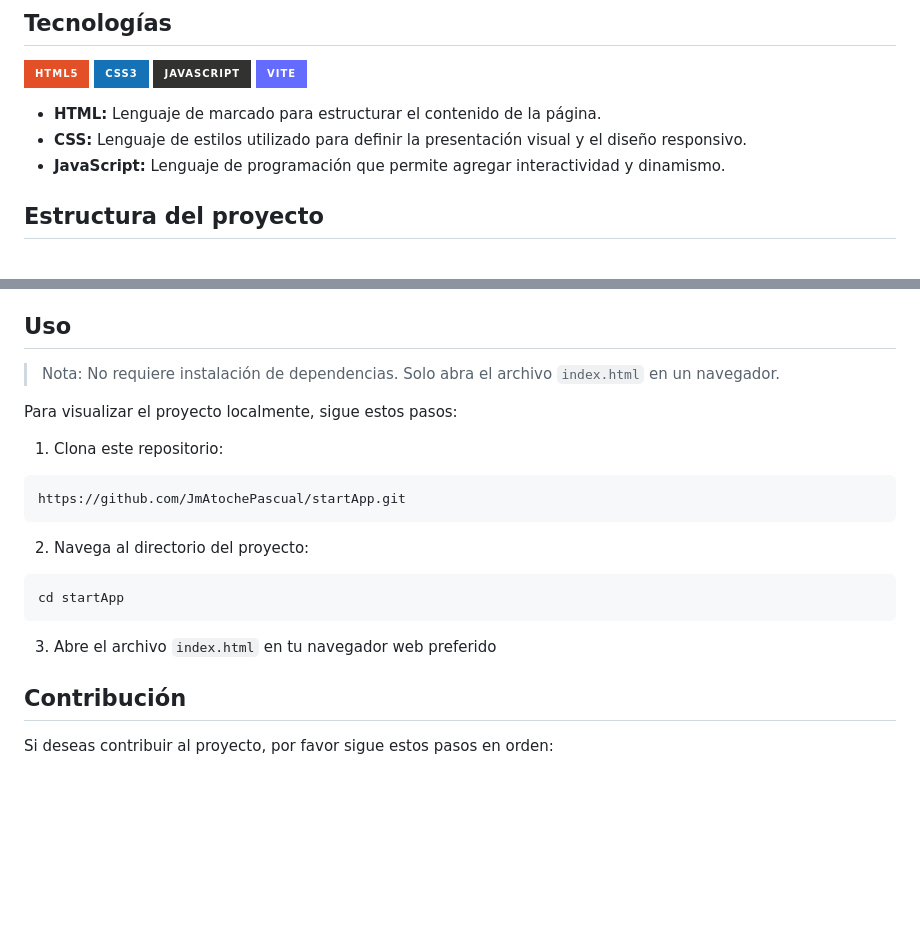
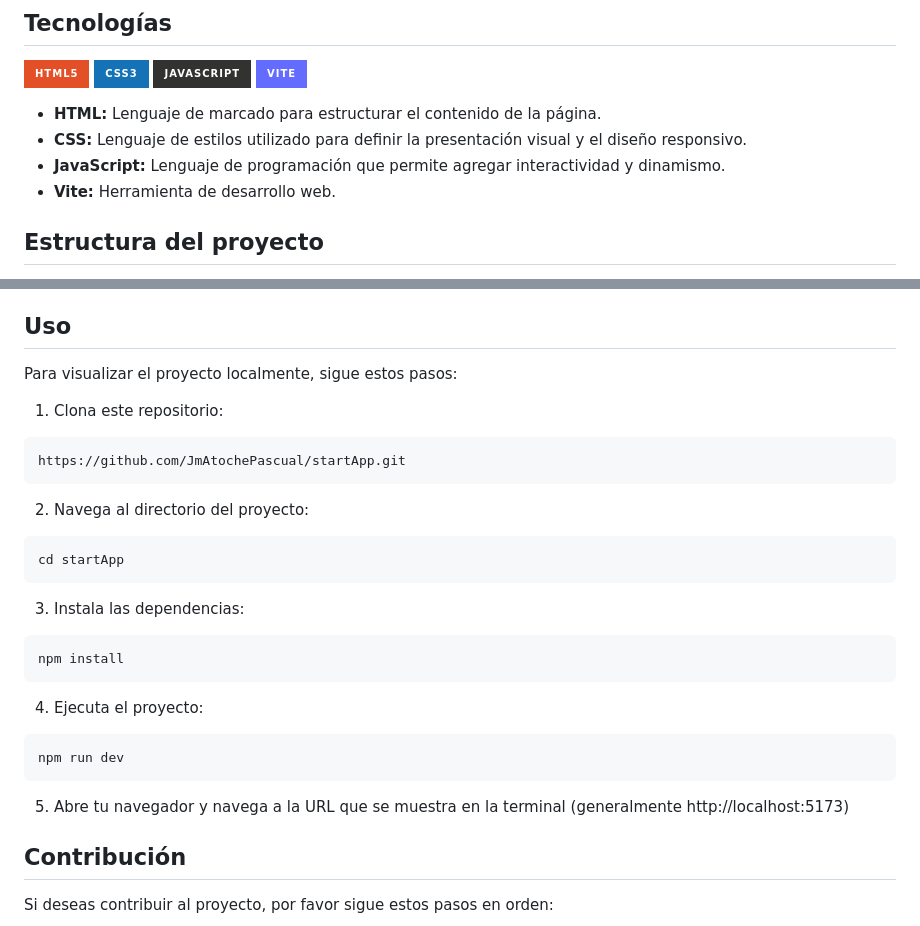
Before and after one commit to JmAtochePascual/startApp, a Markdown page: README.md, 2 parts joined by grey strips. Rendered like a GitHub page; badges without logos; blank space fills up the shorter version.

Commit message:
feat: :memo: Update readme

````diff
--- a/README.md
+++ b/README.md
@@ -22,6 +22,7 @@ StartApp es una landing page moderna y responsiva para una aplicación de gesti
 - **HTML:** Lenguaje de marcado para estructurar el contenido de la página.
 - **CSS:** Lenguaje de estilos utilizado para definir la presentación visual y el diseño responsivo.
 - **JavaScript:** Lenguaje de programación que permite agregar interactividad y dinamismo.
+- **Vite:** Herramienta de desarrollo web.
 
 ## Estructura del proyecto
 
@@ -38,8 +39,6 @@ StartApp es una landing page moderna y responsiva para una aplicación de gesti
 
 ## Uso
 
-> Nota: No requiere instalación de dependencias. Solo abra el archivo `index.html` en un navegador.
-
 Para visualizar el proyecto localmente, sigue estos pasos:
 
 1. Clona este repositorio:
@@ -54,7 +53,19 @@ https://github.com/JmAtochePascual/startApp.git
 cd startApp
 ```
 
-3. Abre el archivo `index.html` en tu navegador web preferido
+3. Instala las dependencias:
+
+```
+npm install
+```
+
+4. Ejecuta el proyecto:
+
+```
+npm run dev
+```
+
+5. Abre tu navegador y navega a la URL que se muestra en la terminal (generalmente http://localhost:5173)
 
 ## Contribución
 
````
